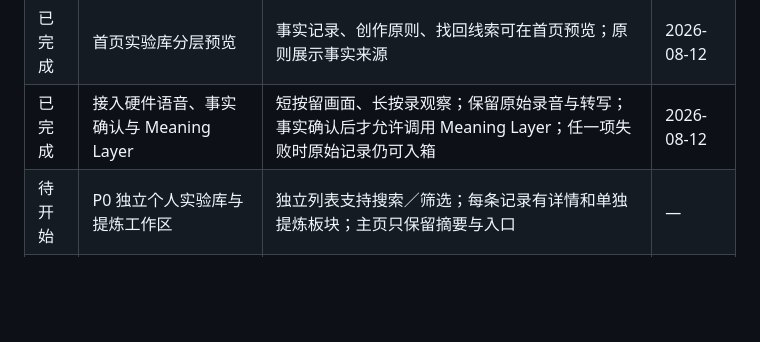
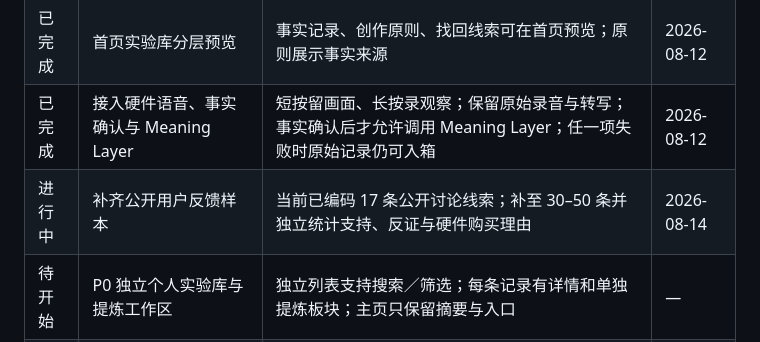
Before and after one commit to purpleeerrr/whisper-hands-demo, a Markdown page: 项目资料/00_现行版本/00_项目待办.md, the part around one of its changes. GitHub-like rendering; blank space fills up the shorter version.

```diff
--- a/项目资料/00_现行版本/00_项目待办.md
+++ b/项目资料/00_现行版本/00_项目待办.md
@@ -23,6 +23,7 @@
 | 已完成 | 自由语音记录与候选模板 | 无需预设字段；完整口述可整理为可编辑候选，并可将结构保存成模板 | 2026-08-12 |
 | 已完成 | 首页实验库分层预览 | 事实记录、创作原则、找回线索可在首页预览；原则展示事实来源 | 2026-08-12 |
 | 已完成 | 接入硬件语音、事实确认与 Meaning Layer | 短按留画面、长按录观察；保留原始录音与转写；事实确认后才允许调用 Meaning Layer；任一项失败时原始记录仍可入箱 | 2026-08-12 |
+| 进行中 | 补齐公开用户反馈样本 | 当前已编码 17 条公开讨论线索；补至 30–50 条并独立统计支持、反证与硬件购买理由 | 2026-08-14 |
 | 待开始 | P0 独立个人实验库与提炼工作区 | 独立列表支持搜索／筛选；每条记录有详情和单独提炼板块；主页只保留摘要与入口 | — |
 | 待开始 | 队友本地 Review | 至少 1 位队友在自己的电脑启动 Demo，跑完清单并记录问题 | — |
 | 待开始 | AI Keyboard / 开发板真机验收 | 实体按键连续 10 次触发同一事件，无重复和丢失 | — |
```
Also changed, not shown: other parts of 项目资料/00_现行版本/00_项目待办.md (+1 -1 lines), 1 other file.
